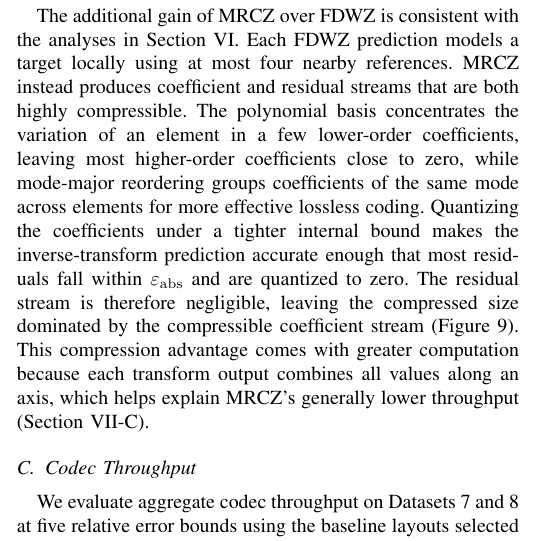
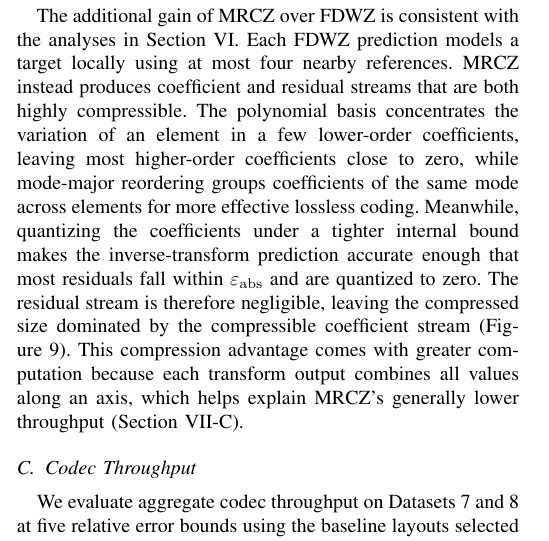
Before and after one commit to ZizheJian/mrcz, a LaTeX paper (论文/main.tex, which reads 论文/7.evaluation.tex): part of one column of page 9 of 14, cut so that both start at the same text. Compiled offline with pdfLaTeX; a missing font is replaced by an installed copy or a similar font; a LaTeX package or settings file that is missing is left out.

Commit message:
Clarify transition to residual compression

```diff
--- a/论文/7.evaluation.tex
+++ b/论文/7.evaluation.tex
@@ -88,7 +88,7 @@ In Figure~\ref{fig:large-rate-distortion}, at matched PSNRs on Datasets~7 and~8,
 
 FDWZ's gain over the baselines is consistent with the design analyses in Section~\ref{sec:fdwz}. Its GLL-aware interpolation reduces prediction error, and its multi-tree Huffman encoding exploits the distinct quantization-symbol distributions across prediction levels.
 
-The additional gain of MRCZ over FDWZ is consistent with the analyses in Section~\ref{sec:mrcz}. Each FDWZ prediction models a target locally using at most four nearby references. MRCZ instead produces coefficient and residual streams that are both highly compressible. The polynomial basis concentrates the variation of an element in a few lower-order coefficients, leaving most higher-order coefficients close to zero, while mode-major reordering groups coefficients of the same mode across elements for more effective lossless coding. Quantizing the coefficients under a tighter internal bound makes the inverse-transform prediction accurate enough that most residuals fall within $\varepsilon_{\mathrm{abs}}$ and are quantized to zero. The residual stream is therefore negligible, leaving the compressed size dominated by the compressible coefficient stream (Figure~\ref{fig:transform-mode-statistics}). This compression advantage comes with greater computation because each transform output combines all values along an axis, which helps explain MRCZ's generally lower throughput (Section~\ref{sec:parallel-throughput}).
+The additional gain of MRCZ over FDWZ is consistent with the analyses in Section~\ref{sec:mrcz}. Each FDWZ prediction models a target locally using at most four nearby references. MRCZ instead produces coefficient and residual streams that are both highly compressible. The polynomial basis concentrates the variation of an element in a few lower-order coefficients, leaving most higher-order coefficients close to zero, while mode-major reordering groups coefficients of the same mode across elements for more effective lossless coding. Meanwhile, quantizing the coefficients under a tighter internal bound makes the inverse-transform prediction accurate enough that most residuals fall within $\varepsilon_{\mathrm{abs}}$ and are quantized to zero. The residual stream is therefore negligible, leaving the compressed size dominated by the compressible coefficient stream (Figure~\ref{fig:transform-mode-statistics}). This compression advantage comes with greater computation because each transform output combines all values along an axis, which helps explain MRCZ's generally lower throughput (Section~\ref{sec:parallel-throughput}).
 
 \subsection{Codec Throughput}\label{sec:parallel-throughput}
 
```
Also changed, not shown: 论文/main.pdf, 1 other file.
